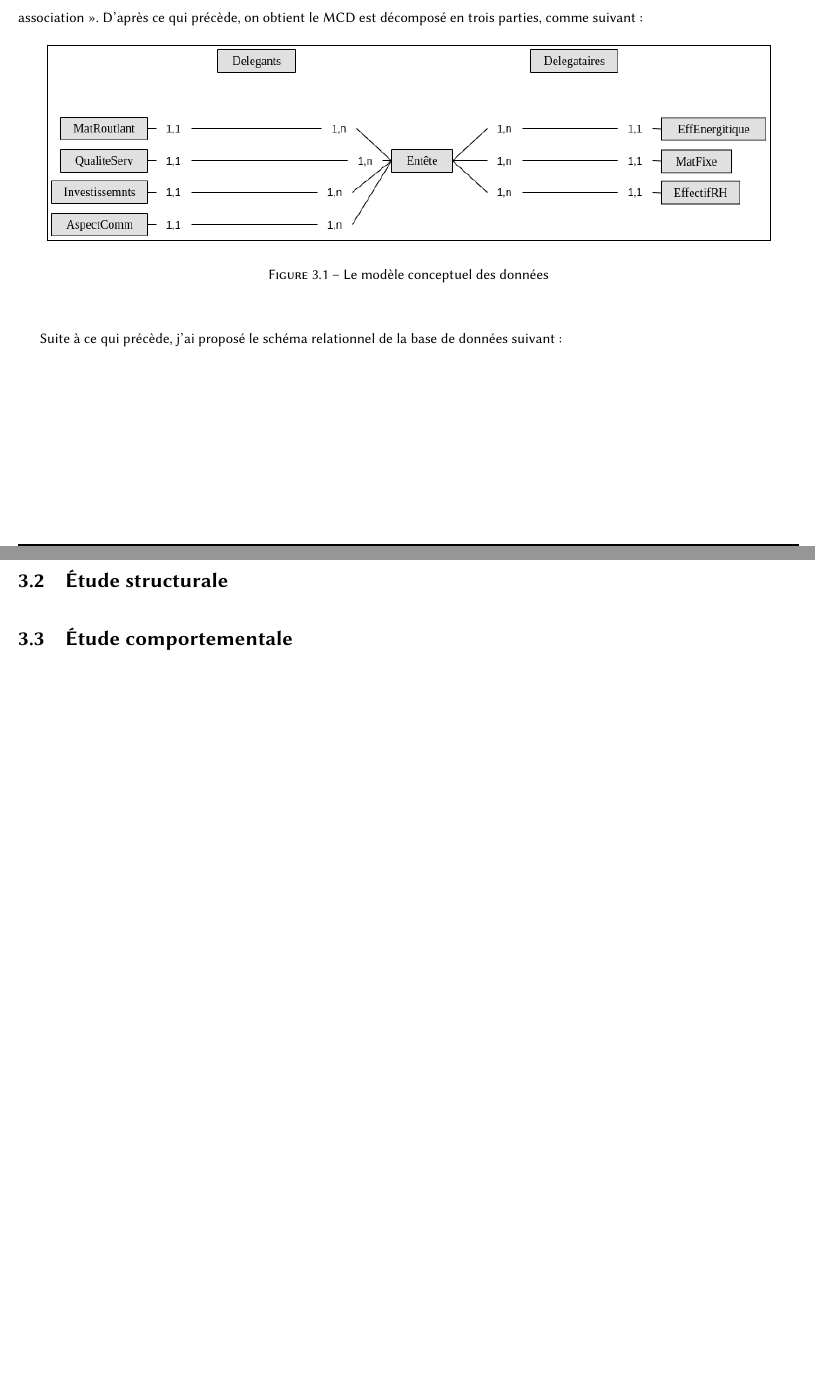
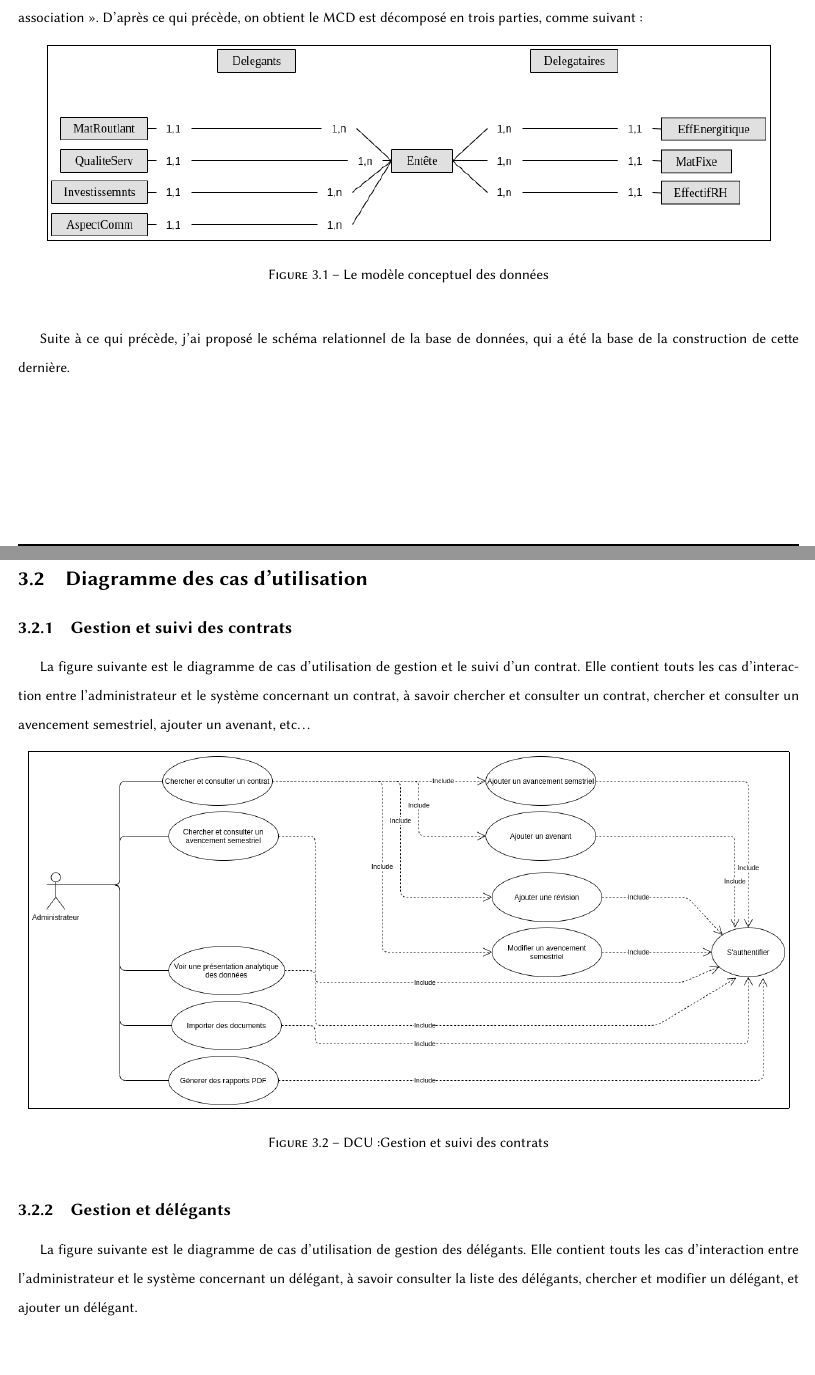
Before and after one commit to abdorah/stage2021, a LaTeX document (rapport.tex): two parts of pages 33 and 34 of 37 before the commit and two parts of pages 33 and 34 of 39 after it, joined at a grey line, cut so that both start at the same text, the shorter picture padded with empty space. Compiled offline with pdfLaTeX.

Commit message:
Ajout des diagrammes des cas d'utilisation

```diff
--- a/rapport.tex
+++ b/rapport.tex
@@ -1184,4 +1184,24 @@
 			\caption{Le modèle conceptuel des données}
 		\end{center}
 	\end{figure}
-	Suite à ce qui précède, j'ai proposé le schéma relationnel de la base de données suivant:
+	Suite à ce qui précède, j'ai proposé le schéma relationnel de la base de données, qui a été la base de la construction de cette dernière.
+
+	\section{Diagramme des cas d'utilisation}
+	\subsection{Gestion et suivi des contrats}
+
+	La figure suivante est le diagramme de cas d’utilisation de gestion et le suivi d'un contrat.
+	Elle contient touts les cas d'interaction entre l'administrateur et le système concernant un contrat,
+	à savoir chercher et consulter un contrat, chercher et consulter un avencement semestriel,
+	ajouter un avenant, etc\dots
+	\begin{figure}[H]
+		\begin{center}
+			\fbox{\includegraphics[scale=0.42]{images/UseCasesGestion-Suivi.png}}
+			\caption{DCU:Gestion et suivi des contrats}
+		\end{center}
+	\end{figure}
+
+	\subsection{Gestion et délégants}
+
+	La figure suivante est le diagramme de cas d’utilisation de gestion des délégants.
+	Elle contient touts les cas d'interaction entre l'administrateur et le système concernant un délégant,
+	à savoir consulter la liste des délégants, chercher et modifier un délégant, et ajouter un délégant.
@@ -1187,0 +1212,2 @@
+		\end{center}
+	\end{figure}
@@ -1188,5 +1229,4 @@
 	\section{Étude structurale}
-	\section{Étude comportementale}
 	\section{Récapitulatif}
 	\chapter{Réalisation et mise en œuvre}
 	\fancyhead[R]{\textbf{Chapitre \thechapter: Réalisation et mise en œuvre}}
```
Also changed, not shown: images/MCT-Delegant.png (added), images/MCT-Delegataire.png (added), images/MCT-Gestion-Suivi.png (added), images/Pre-MCT.png (deleted), images/UseCasesDelegants.png (added), images/UseCasesDelegatiares.png (added), images/UseCasesGestion-Suivi.png (added), rapport.tex (67 more changed lines), 1 other file. Lines whose indentation alone changed are shown as unchanged.
